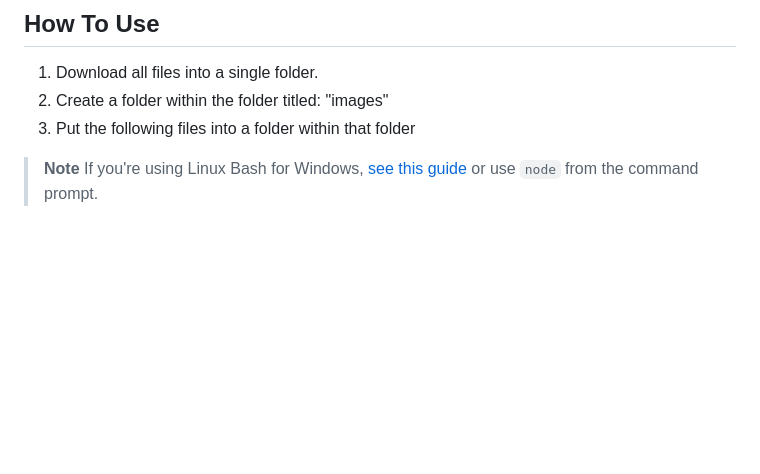
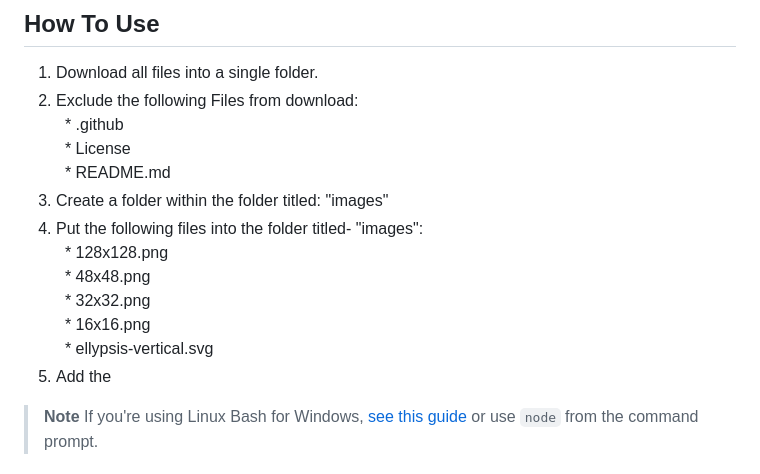
Before and after one commit to con-schy1/Analytics_AdBlocker, a Markdown page: README.md, the part around the change. Drawn GitHub-style; blank space fills up the shorter version.

```diff
--- a/README.md
+++ b/README.md
@@ -55,8 +55,18 @@
 ## How To Use
 
 1) Download all files into a single folder.
-2) Create a folder within the folder titled: "images"
-3) Put the following files into a folder within that folder
+2) Exclude the following Files from download:<br>
+&nbsp; * .github <br>
+&nbsp; * License <br>
+&nbsp; * README.md
+3) Create a folder within the folder titled: "images"
+4) Put the following files into the folder titled- "images":<br>
+&nbsp; * 128x128.png
+&nbsp; * 48x48.png <br>
+&nbsp; * 32x32.png <br>
+&nbsp; * 16x16.png <br>
+&nbsp; * ellypsis-vertical.svg
+5) Add the
 
 > **Note**
 > If you're using Linux Bash for Windows, [see this guide](https://www.howtogeek.com/261575/how-to-run-graphical-linux-desktop-applications-from-windows-10s-bash-shell/) or use `node` from the command prompt.
```
